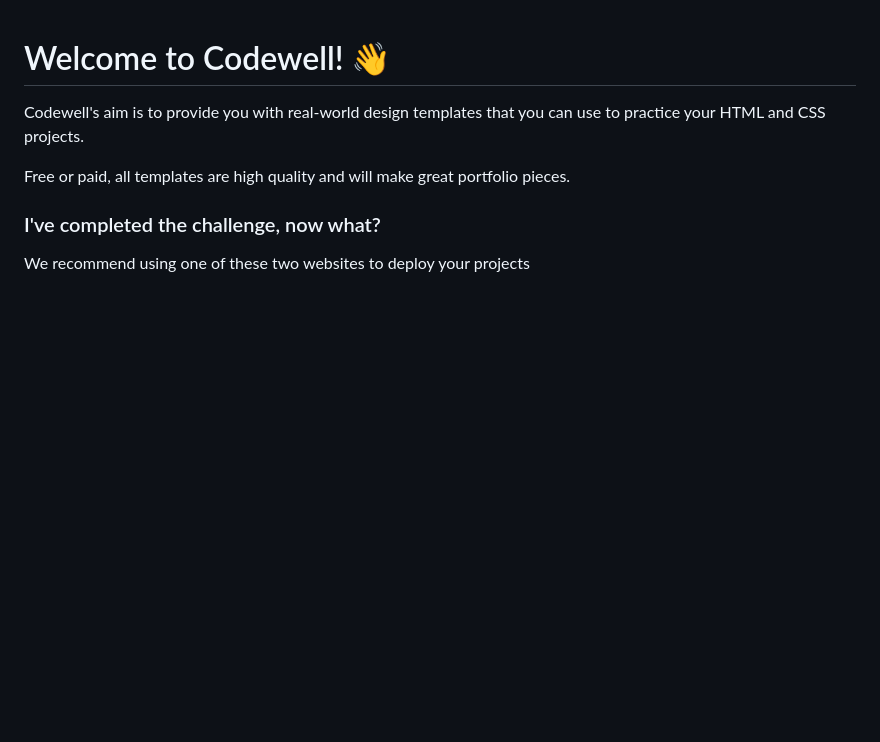
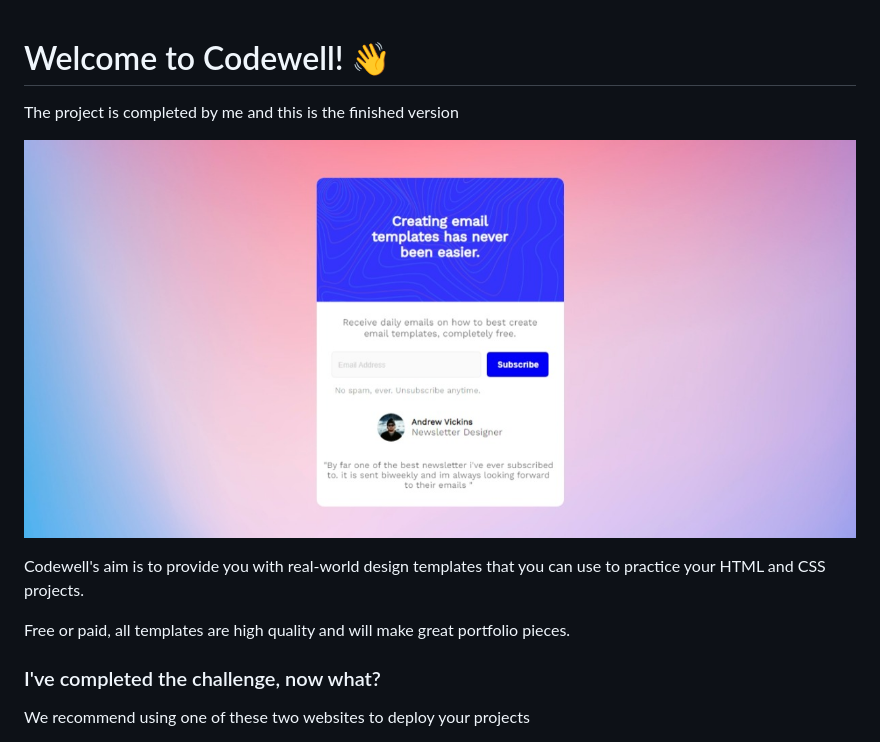
Before and after one commit to bluesky1992-web/Newsletter_Popup_Starter_Files, a Markdown page: README.md, the part around the change. Drawn GitHub-style; pictures changed too: screen shot/Newslettercomponent.jpeg (added); blank space fills up the shorter version.

Commit message:
component completed

```diff
--- a/README.md
+++ b/README.md
@@ -1,5 +1,12 @@
 
 # Welcome to Codewell! 👋
+
+The project is completed by me and this is the finished version
+
+![alt text](./screen%20shot/Newslettercomponent.jpeg)
+
+
+
 
 Codewell's aim is to provide you with real-world design templates that you can use to practice your HTML and CSS projects.
 
```
